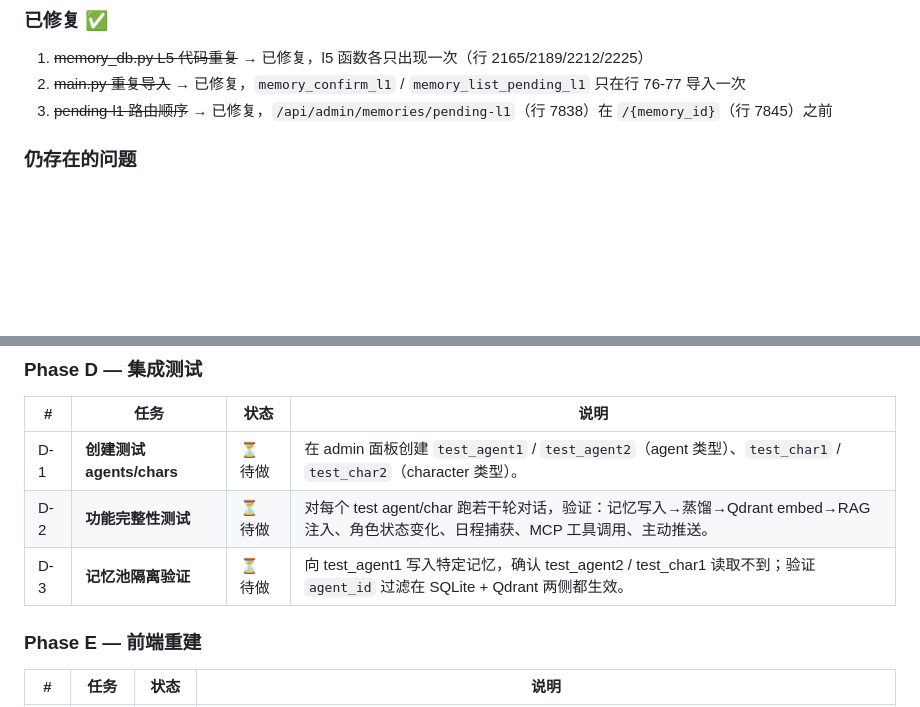
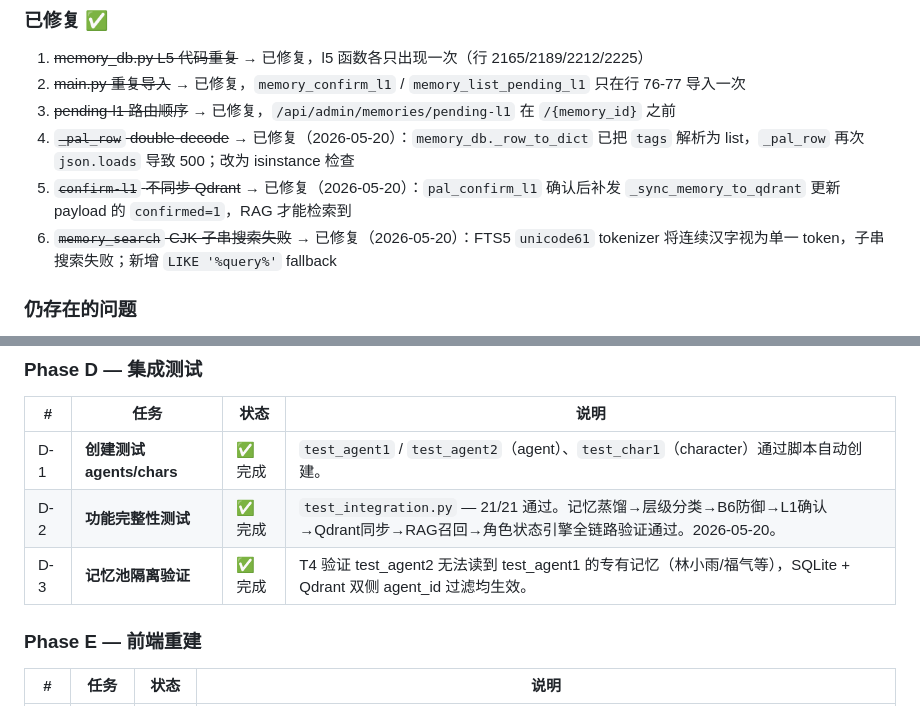
Before and after one commit to brittany11021-maker/gateway, a Markdown page: CLAUDE.md, 2 parts joined by grey strips. GitHub-like rendering; blank space fills up the shorter version.

Commit message:
docs: mark Phase D complete in roadmap, add Phase D bug fixes to §十三

```diff
--- a/CLAUDE.md
+++ b/CLAUDE.md
@@ -358,7 +358,10 @@ event_roll / event_list / event_add / event_delete
 
 1. ~~memory_db.py L5 代码重复~~ → 已修复，l5 函数各只出现一次（行 2165/2189/2212/2225）
 2. ~~main.py 重复导入~~ → 已修复，`memory_confirm_l1` / `memory_list_pending_l1` 只在行 76-77 导入一次
-3. ~~pending-l1 路由顺序~~ → 已修复，`/api/admin/memories/pending-l1`（行 7838）在 `/{memory_id}`（行 7845）之前
+3. ~~pending-l1 路由顺序~~ → 已修复，`/api/admin/memories/pending-l1` 在 `/{memory_id}` 之前
+4. ~~`_pal_row` double-decode~~ → 已修复（2026-05-20）：`memory_db._row_to_dict` 已把 `tags` 解析为 list，`_pal_row` 再次 `json.loads` 导致 500；改为 isinstance 检查
+5. ~~`confirm-l1` 不同步 Qdrant~~ → 已修复（2026-05-20）：`pal_confirm_l1` 确认后补发 `_sync_memory_to_qdrant` 更新 payload 的 `confirmed=1`，RAG 才能检索到
+6. ~~`memory_search` CJK 子串搜索失败~~ → 已修复（2026-05-20）：FTS5 `unicode61` tokenizer 将连续汉字视为单一 token，子串搜索失败；新增 `LIKE '%query%'` fallback
 
 ### 仍存在的问题
 
@@ -521,9 +524,9 @@ curl http://43.159.56.67:6333/collections
 
 | # | 任务 | 状态 | 说明 |
 |---|------|------|------|
-| D-1 | **创建测试 agents/chars** | ⏳ 待做 | 在 admin 面板创建 `test_agent1` / `test_agent2`（agent 类型）、`test_char1` / `test_char2`（character 类型）。 |
-| D-2 | **功能完整性测试** | ⏳ 待做 | 对每个 test agent/char 跑若干轮对话，验证：记忆写入→蒸馏→Qdrant embed→RAG 注入、角色状态变化、日程捕获、MCP 工具调用、主动推送。 |
-| D-3 | **记忆池隔离验证** | ⏳ 待做 | 向 test_agent1 写入特定记忆，确认 test_agent2 / test_char1 读取不到；验证 `agent_id` 过滤在 SQLite + Qdrant 两侧都生效。 |
+| D-1 | **创建测试 agents/chars** | ✅ 完成 | `test_agent1` / `test_agent2`（agent）、`test_char1`（character）通过脚本自动创建。 |
+| D-2 | **功能完整性测试** | ✅ 完成 | `test_integration.py` — 21/21 通过。记忆蒸馏→层级分类→B6防御→L1确认→Qdrant同步→RAG召回→角色状态引擎全链路验证通过。2026-05-20。 |
+| D-3 | **记忆池隔离验证** | ✅ 完成 | T4 验证 test_agent2 无法读到 test_agent1 的专有记忆（林小雨/福气等），SQLite + Qdrant 双侧 agent_id 过滤均生效。 |
 
 ### Phase E — 前端重建
 
```
